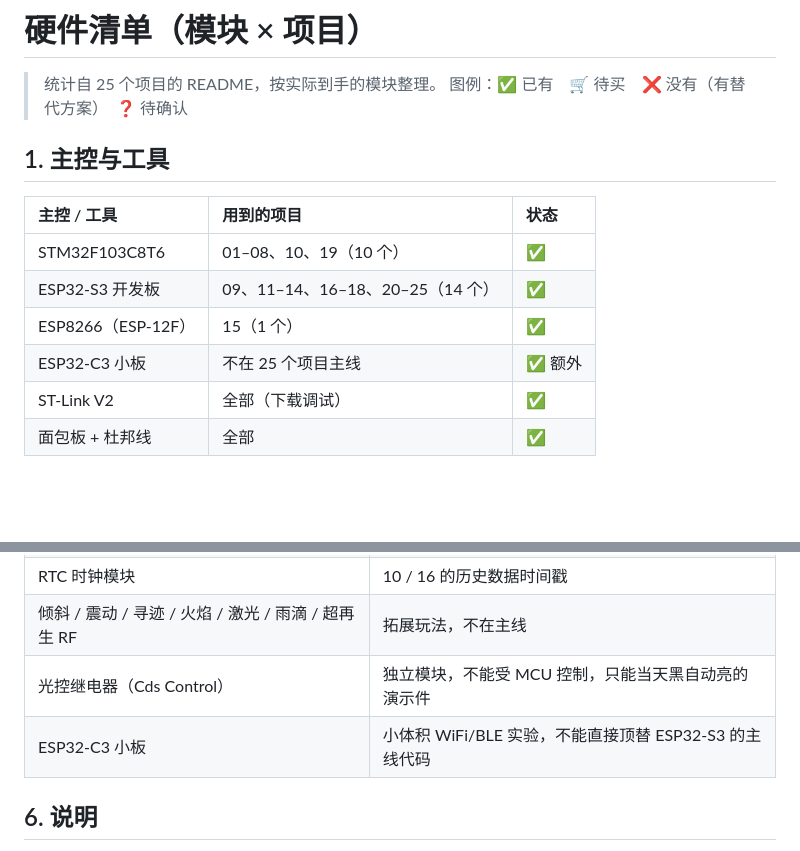
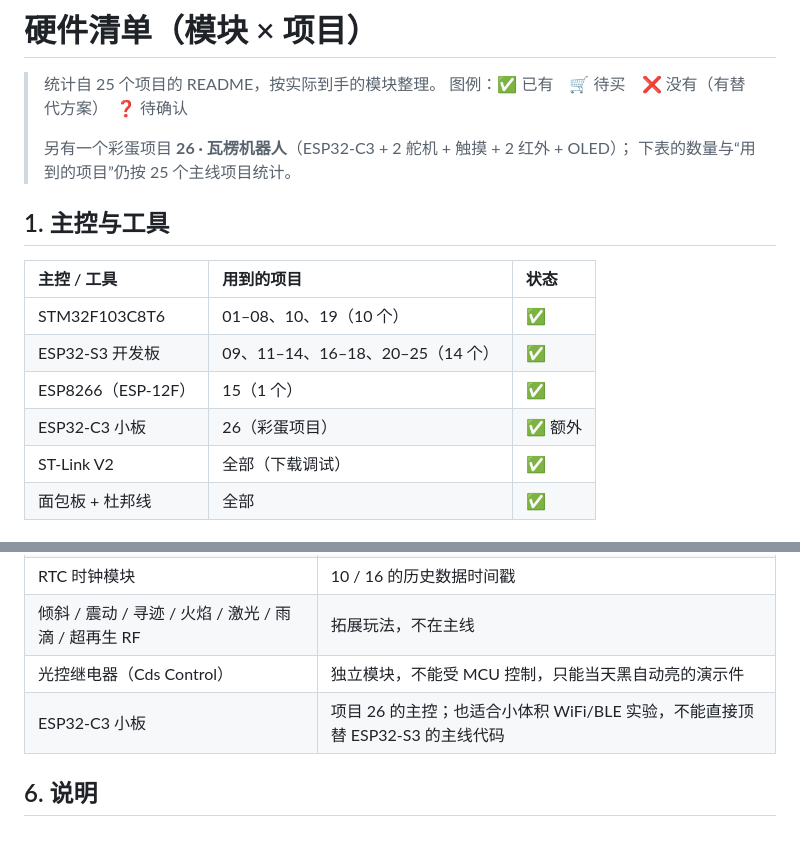
Before and after one commit to apodxx/MCU_Project_Collection, a Markdown page: docs/硬件清单.md, 2 parts joined by grey strips. Drawn GitHub-style; blank space fills up the shorter version.

```diff
--- a/docs/硬件清单.md
+++ b/docs/硬件清单.md
@@ -2,6 +2,9 @@
 
 > 统计自 25 个项目的 README，按实际到手的模块整理。
 > 图例：✅ 已有　🛒 待买　❌ 没有（有替代方案）　❓ 待确认
+>
+> 另有一个彩蛋项目 **26 · 瓦楞机器人**（ESP32-C3 + 2 舵机 + 触摸 + 2 红外 + OLED）；
+> 下表的数量与“用到的项目”仍按 25 个主线项目统计。
 
 ## 1. 主控与工具
 
@@ -10,7 +13,7 @@
 | STM32F103C8T6 | 01–08、10、19（10 个） | ✅ |
 | ESP32-S3 开发板 | 09、11–14、16–18、20–25（14 个） | ✅ |
 | ESP8266（ESP-12F） | 15（1 个） | ✅ |
-| ESP32-C3 小板 | 不在 25 个项目主线 | ✅ 额外 |
+| ESP32-C3 小板 | 26（彩蛋项目） | ✅ 额外 |
 | ST-Link V2 | 全部（下载调试） | ✅ |
 | 面包板 + 杜邦线 | 全部 | ✅ |
 
@@ -81,7 +84,7 @@ LED 指示灯          ·  ●  ·  ·  ·  ·  ·  ·  ·  ·  ·  ·  ·  ·
 | RTC 时钟模块 | 10 / 16 的历史数据时间戳 |
 | 倾斜 / 震动 / 寻迹 / 火焰 / 激光 / 雨滴 / 超再生 RF | 拓展玩法，不在主线 |
 | 光控继电器（Cds Control） | 独立模块，不能受 MCU 控制，只能当天黑自动亮的演示件 |
-| ESP32-C3 小板 | 小体积 WiFi/BLE 实验，不能直接顶替 ESP32-S3 的主线代码 |
+| ESP32-C3 小板 | 项目 26 的主控；也适合小体积 WiFi/BLE 实验，不能直接顶替 ESP32-S3 的主线代码 |
 
 ## 6. 说明
 
```
Also changed, not shown: 26_esp32c3_corrugated_robot/README.md (added, +411 -0 lines), README.md (+6 -1 lines), 26_esp32c3_corrugated_robot/docs/ui-preview.png (added), 4 other files.
